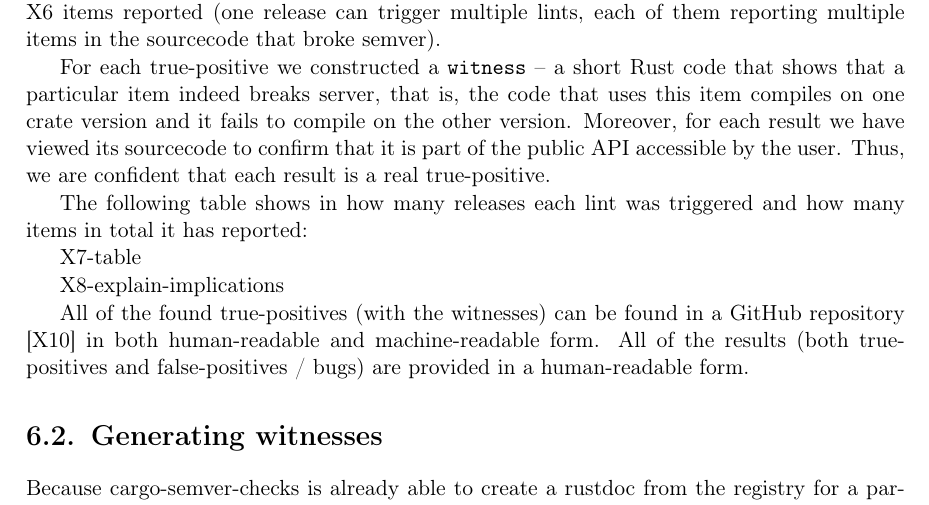
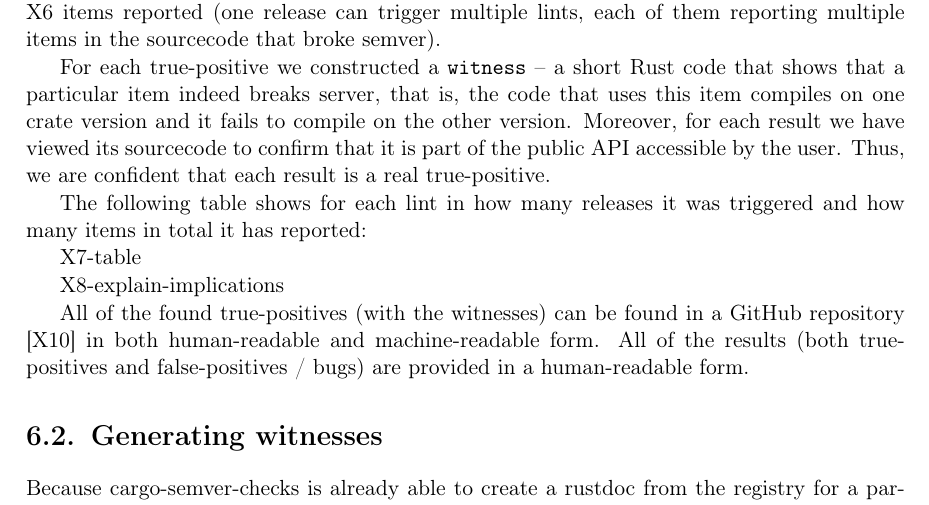
Before and after one commit to tonowak/bachelors-thesis, a LaTeX thesis (thesis-en.tex): part of page 31 of 41, cut so that both start at the same text. Compiled offline with pdfLaTeX.

Commit message:
Update thesis-en.tex
Co-authored-by: Bartosz Smolarczyk <92160712+SmolSir@users.noreply.github.com>

```diff
--- a/thesis-en.tex
+++ b/thesis-en.tex
@@ -775,7 +775,7 @@ Moreover, for each result we have viewed its sourcecode to confirm
 that it is part of the public API accessible by the user. Thus, we are confident that each
 result is a real true-positive.
 
-The following table shows in how many releases each lint was triggered
+The following table shows for each lint in how many releases it was triggered
 and how many items in total it has reported:
 
 X7-table
```
